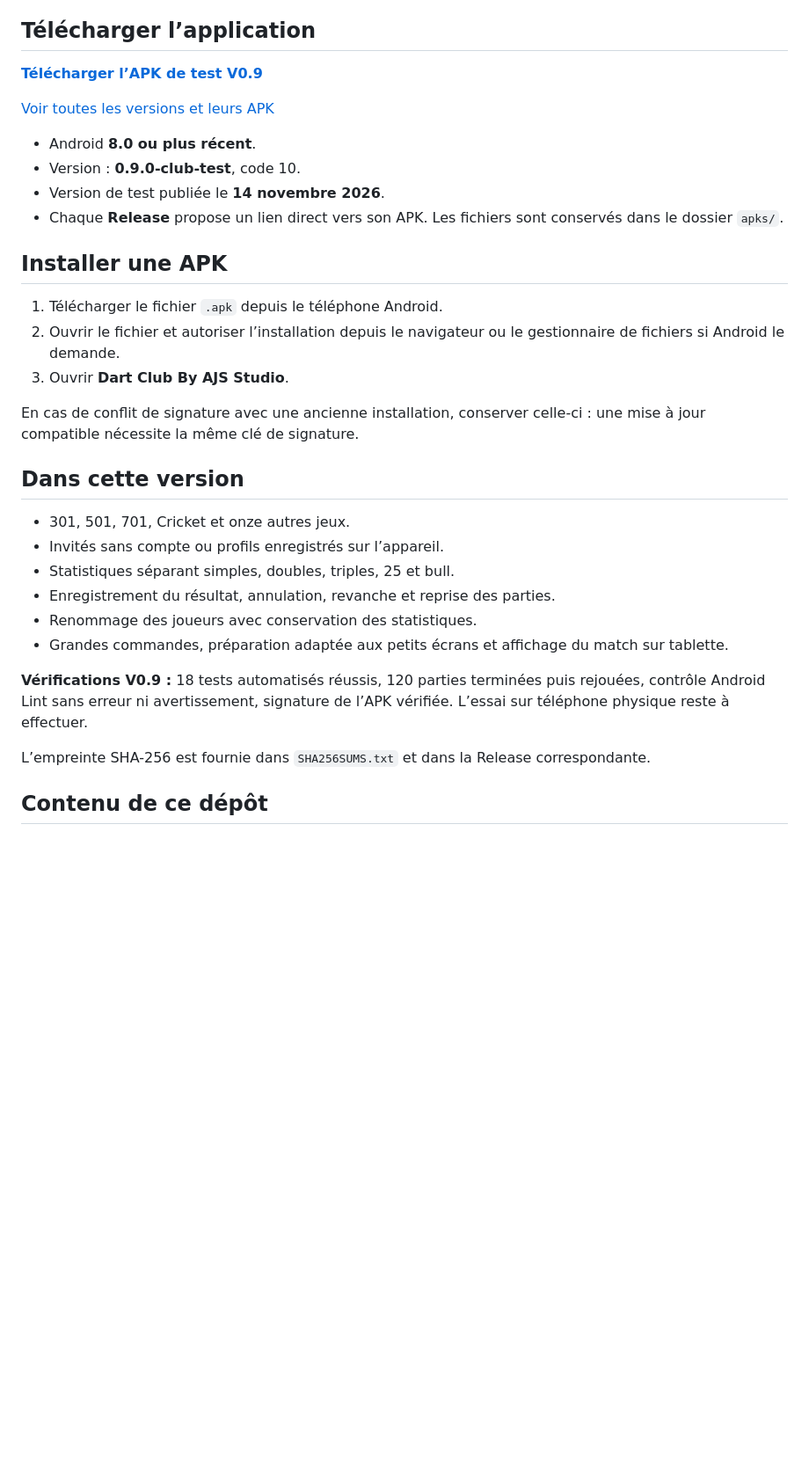
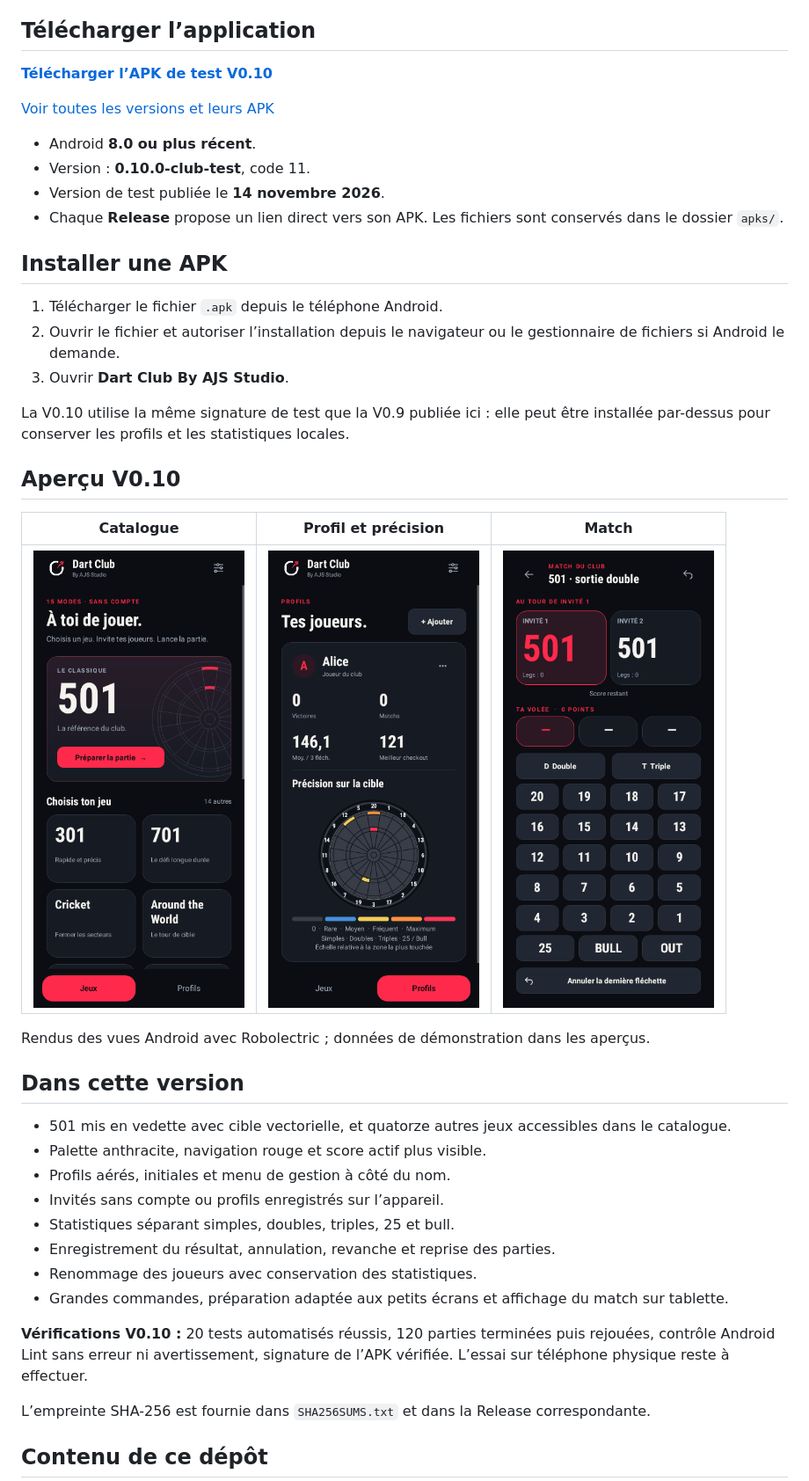
Before and after one commit to thomassauve2935-maker/dart-club-by-ajs-studio, a Markdown page: README.md, the part around the change. Shown at 88% size. Drawn GitHub-style; pictures changed too: assets/v0.10/catalogue.png (added), assets/v0.10/match.png (added), assets/v0.10/profils.png (added); blank space fills up the shorter version.

Commit message:
Publie la V0.10 avec une finition club et des aperçus Android

```diff
--- a/README.md
+++ b/README.md
@@ -6,12 +6,12 @@ Application Android de fléchettes : **15 jeux**, **1 à 8 joueurs**, profils lo
 
 ## Télécharger l’application
 
-**[Télécharger l’APK de test V0.9](https://github.com/thomassauve2935-maker/dart-club-by-ajs-studio/raw/refs/tags/v0.9.0-test/apks/v0.9.0-test/Dart_Club_By_AJS_Studio_V0_9_Test.apk)**
+**[Télécharger l’APK de test V0.10](https://github.com/thomassauve2935-maker/dart-club-by-ajs-studio/raw/refs/tags/v0.10.0-test/apks/v0.10.0-test/Dart_Club_By_AJS_Studio_V0_10_Test.apk)**
 
 [Voir toutes les versions et leurs APK](https://github.com/thomassauve2935-maker/dart-club-by-ajs-studio/releases)
 
 - Android **8.0 ou plus récent**.
-- Version : **0.9.0-club-test**, code 10.
+- Version : **0.10.0-club-test**, code 11.
 - Version de test publiée le **14 novembre 2026**.
 - Chaque **Release** propose un lien direct vers son APK. Les fichiers sont conservés dans le dossier `apks/`.
 
@@ -21,18 +21,28 @@ Application Android de fléchettes : **15 jeux**, **1 à 8 joueurs**, profils lo
 2. Ouvrir le fichier et autoriser l’installation depuis le navigateur ou le gestionnaire de fichiers si Android le demande.
 3. Ouvrir **Dart Club By AJS Studio**.
 
-En cas de conflit de signature avec une ancienne installation, conserver celle-ci : une mise à jour compatible nécessite la même clé de signature.
+La V0.10 utilise la même signature de test que la V0.9 publiée ici : elle peut être installée par-dessus pour conserver les profils et les statistiques locales.
+
+## Aperçu V0.10
+
+| Catalogue | Profil et précision | Match |
+| :---: | :---: | :---: |
+| <img src="assets/v0.10/catalogue.png" width="240" alt="Catalogue avec le 501 en vedette"> | <img src="assets/v0.10/profils.png" width="240" alt="Profil, statistiques et cible doubles triples"> | <img src="assets/v0.10/match.png" width="240" alt="Tableau de score et clavier"> |
+
+Rendus des vues Android avec Robolectric ; données de démonstration dans les aperçus.
 
 ## Dans cette version
 
-- 301, 501, 701, Cricket et onze autres jeux.
+- 501 mis en vedette avec cible vectorielle, et quatorze autres jeux accessibles dans le catalogue.
+- Palette anthracite, navigation rouge et score actif plus visible.
+- Profils aérés, initiales et menu de gestion à côté du nom.
 - Invités sans compte ou profils enregistrés sur l’appareil.
 - Statistiques séparant simples, doubles, triples, 25 et bull.
 - Enregistrement du résultat, annulation, revanche et reprise des parties.
 - Renommage des joueurs avec conservation des statistiques.
 - Grandes commandes, préparation adaptée aux petits écrans et affichage du match sur tablette.
 
-**Vérifications V0.9 :** 18 tests automatisés réussis, 120 parties terminées puis rejouées, contrôle Android Lint sans erreur ni avertissement, signature de l’APK vérifiée. L’essai sur téléphone physique reste à effectuer.
+**Vérifications V0.10 :** 20 tests automatisés réussis, 120 parties terminées puis rejouées, contrôle Android Lint sans erreur ni avertissement, signature de l’APK vérifiée. L’essai sur téléphone physique reste à effectuer.
 
 L’empreinte SHA-256 est fournie dans `SHA256SUMS.txt` et dans la Release correspondante.
 
```
Also changed, not shown: CHANGELOG.md (+11 -0 lines), 3 other files.
